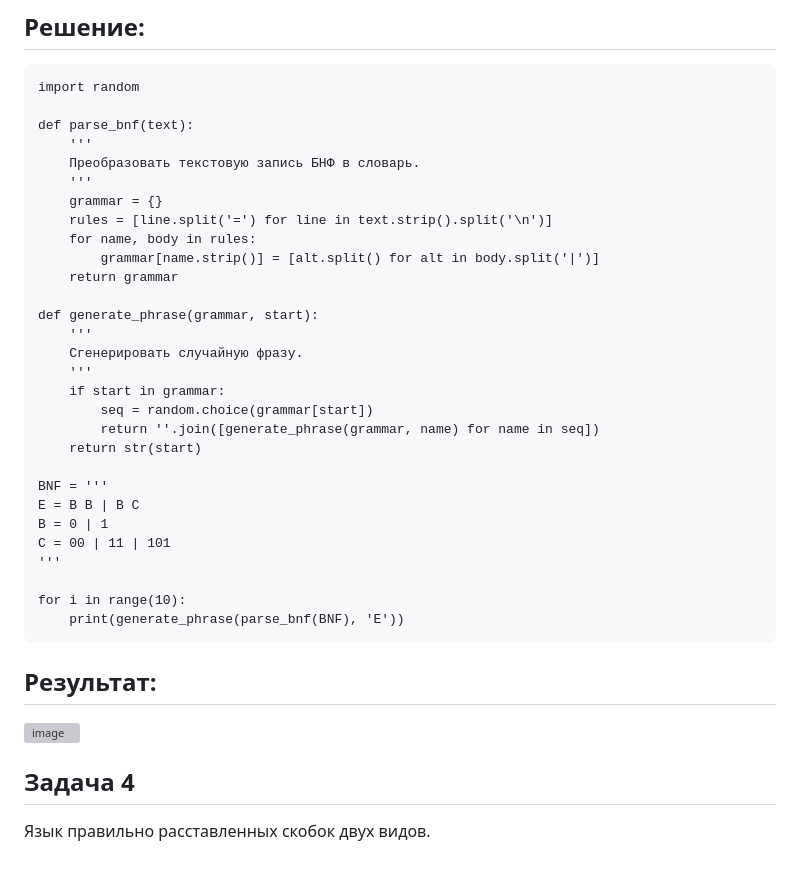
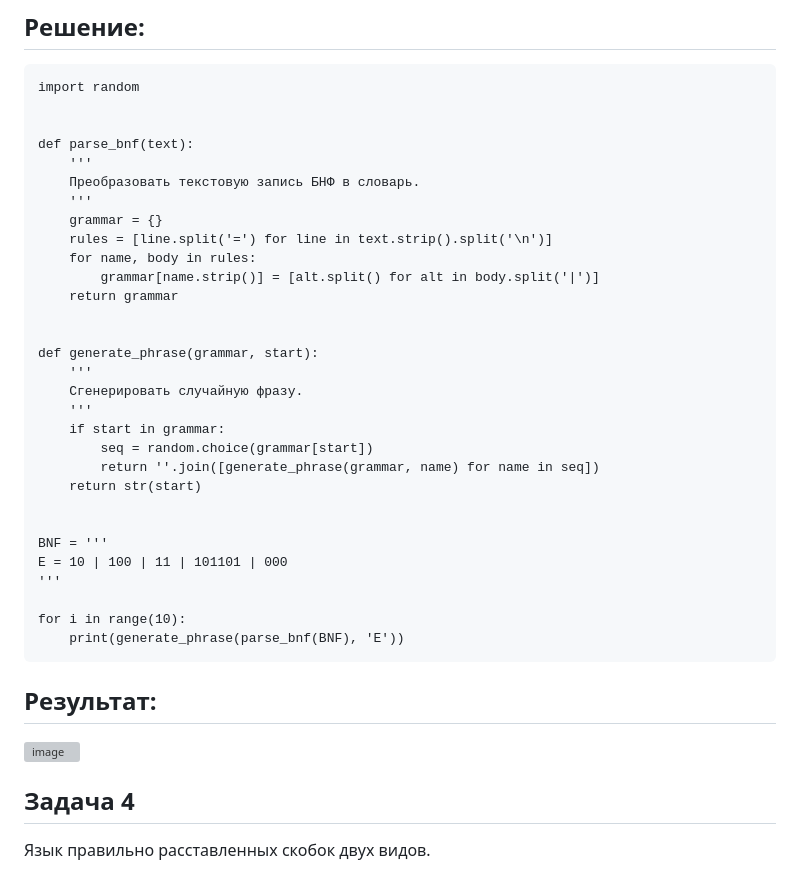
Before and after one commit to rashid-yusubov/configuration-management, a Markdown page: pract3/pract3.md, the part around one of its changes. GitHub-like rendering; grey boxes are pictures that could not be loaded.

````diff
--- a/pract3/pract3.md
+++ b/pract3/pract3.md
@@ -222,6 +222,7 @@ in studentsData
 ```
 import random
 
+
 def parse_bnf(text):
     '''
     Преобразовать текстовую запись БНФ в словарь.
@@ -232,6 +233,7 @@ def parse_bnf(text):
         grammar[name.strip()] = [alt.split() for alt in body.split('|')]
     return grammar
 
+
 def generate_phrase(grammar, start):
     '''
     Сгенерировать случайную фразу.
@@ -241,10 +243,9 @@ def generate_phrase(grammar, start):
         return ''.join([generate_phrase(grammar, name) for name in seq])
     return str(start)
 
+
 BNF = '''
-E = B B | B C
-B = 0 | 1
-C = 00 | 11 | 101
+E = 10 | 100 | 11 | 101101 | 000
 '''
 
 for i in range(10):
````
Also changed, not shown: other parts of pract3/pract3.md (+1 -2 lines).
